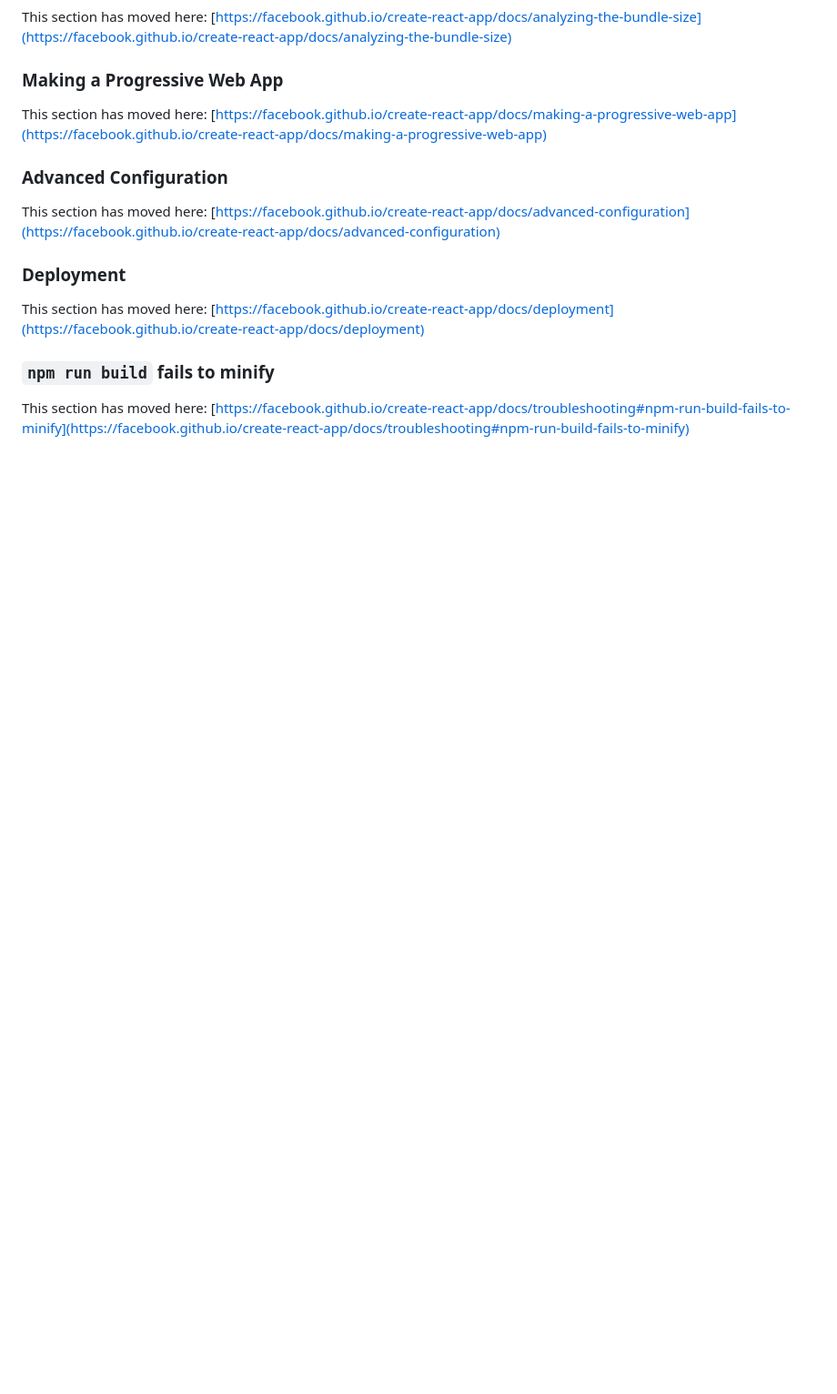
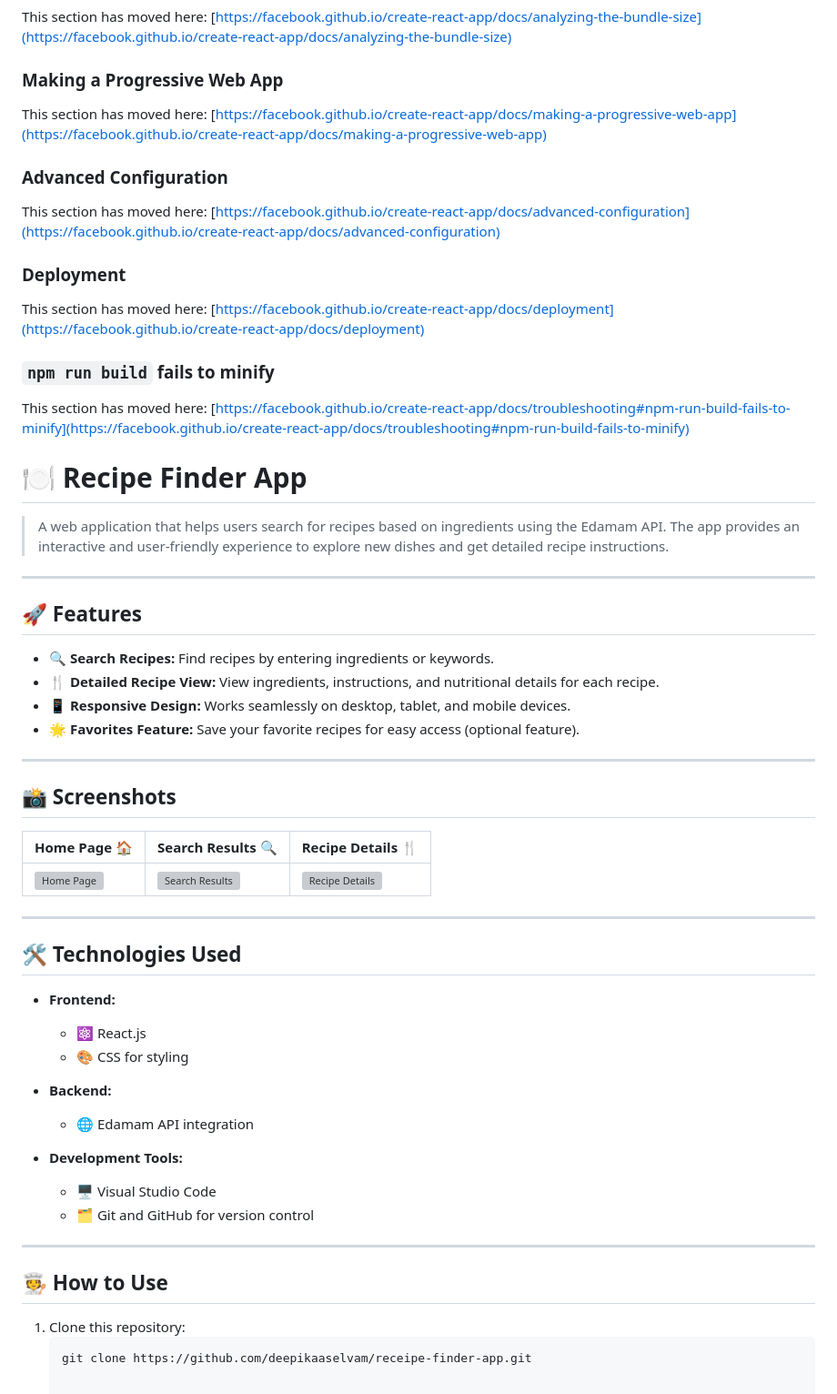
Before and after one commit to deepikaaselvam/RECEIPE-FINDER-APP, a Markdown page: README.md, the part around the change. Shown: that part at 91% size. GitHub-like rendering; blank space fills up the shorter version; grey boxes are pictures that could not be loaded.

````diff
--- a/README.md
+++ b/README.md
@@ -68,3 +68,46 @@ This section has moved here: [https://facebook.github.io/create-react-app/docs/d
 ### `npm run build` fails to minify
 
 This section has moved here: [https://facebook.github.io/create-react-app/docs/troubleshooting#npm-run-build-fails-to-minify](https://facebook.github.io/create-react-app/docs/troubleshooting#npm-run-build-fails-to-minify)
+# 🍽️ Recipe Finder App
+
+> A web application that helps users search for recipes based on ingredients using the Edamam API. The app provides an interactive and user-friendly experience to explore new dishes and get detailed recipe instructions.
+
+---
+
+## 🚀 Features
+
+- 🔍 **Search Recipes:** Find recipes by entering ingredients or keywords.
+- 🍴 **Detailed Recipe View:** View ingredients, instructions, and nutritional details for each recipe.
+- 📱 **Responsive Design:** Works seamlessly on desktop, tablet, and mobile devices.
+- 🌟 **Favorites Feature:** Save your favorite recipes for easy access (optional feature).
+
+---
+
+## 📸 Screenshots
+
+| Home Page 🏠 | Search Results 🔍 | Recipe Details 🍴 |
+| ------------ | ----------------- | ----------------- |
+| ![Home Page](https://via.placeholder.com/300x200) | ![Search Results](https://via.placeholder.com/300x200) | ![Recipe Details](https://via.placeholder.com/300x200) |
+
+---
+
+## 🛠️ Technologies Used
+
+- **Frontend:**
+  - ⚛️ React.js
+  - 🎨 CSS for styling
+
+- **Backend:**
+  - 🌐 Edamam API integration
+
+- **Development Tools:**
+  - 🖥️ Visual Studio Code
+  - 🗂️ Git and GitHub for version control
+
+---
+
+## 🧑‍🍳 How to Use
+
+1. Clone this repository:
+   ```bash
+   git clone https://github.com/deepikaaselvam/receipe-finder-app.git
````
